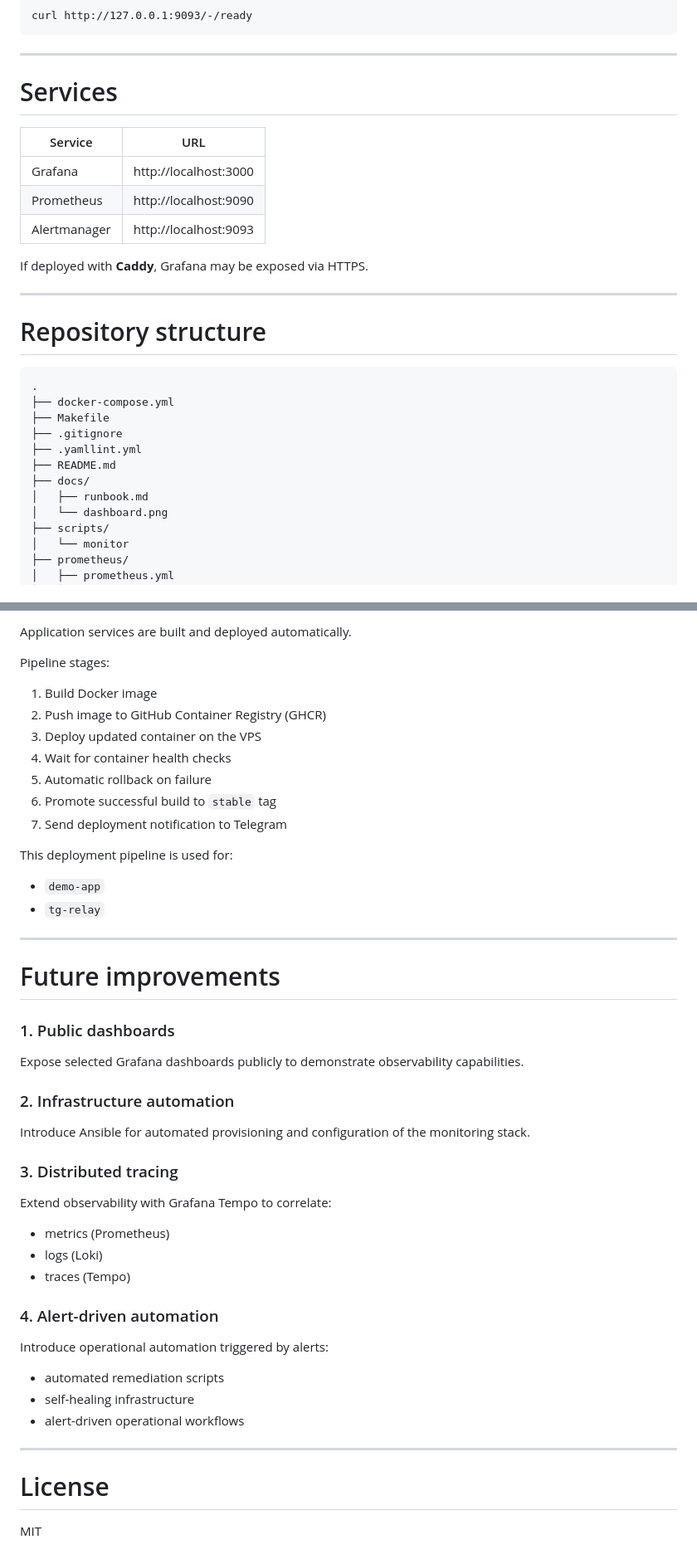
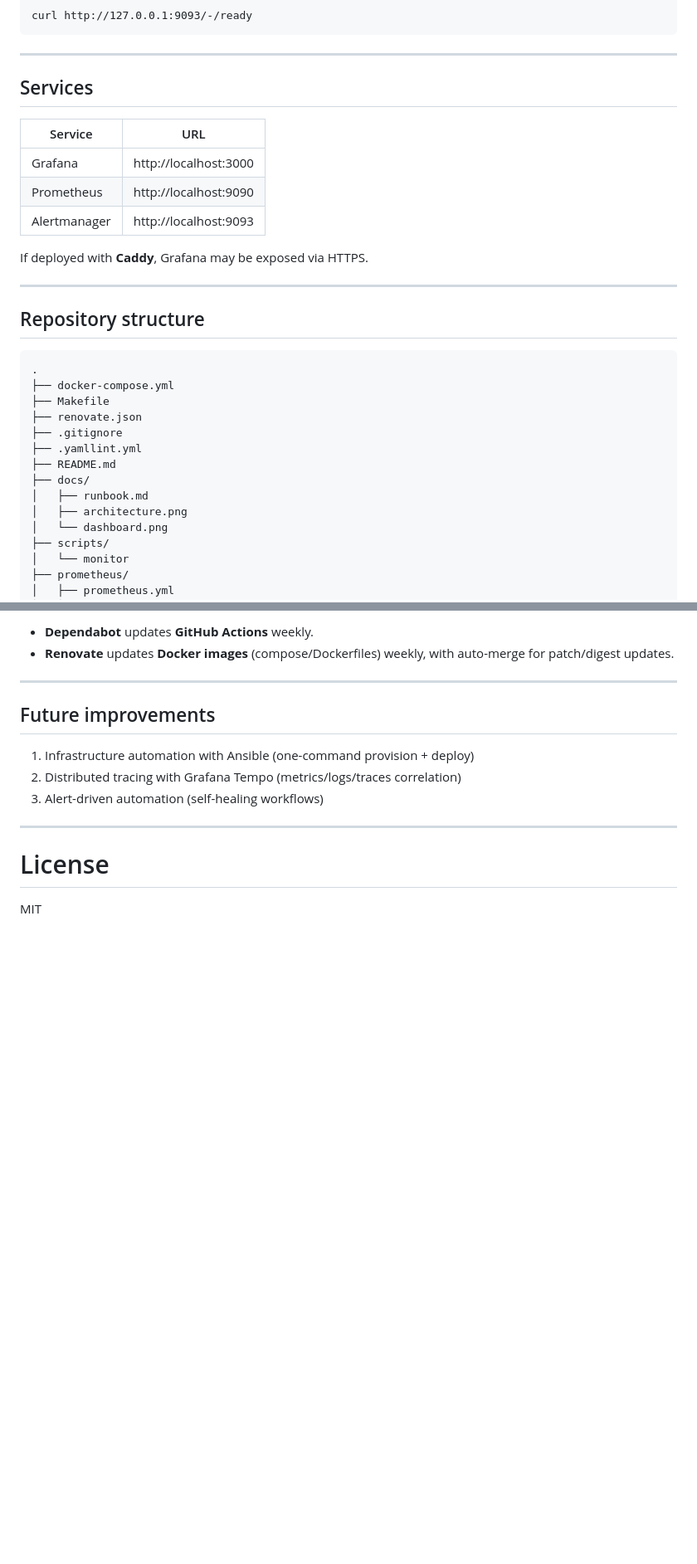
Before and after one commit to Elyablack/monitoring-stack, a Markdown page: README.md, 2 parts joined by grey strips. Shown at 83% size. Drawn GitHub-style; blank space fills up the shorter version.

````diff
--- a/README.md
+++ b/README.md
@@ -195,7 +195,7 @@ curl http://127.0.0.1:9093/-/ready
 
 ---
 
-# Services
+## Services
 
 | Service | URL |
 |--------|------|
@@ -207,17 +207,19 @@ If deployed with **Caddy**, Grafana may be exposed via HTTPS.
 
 ---
 
-# Repository structure
+## Repository structure
 
 ```
 .
 ├── docker-compose.yml
 ├── Makefile
+├── renovate.json
 ├── .gitignore
 ├── .yamllint.yml
 ├── README.md
 ├── docs/
 │   ├── runbook.md
+│   ├── architecture.png
 │   └── dashboard.png
 ├── scripts/
 │   └── monitor
@@ -369,42 +381,14 @@ These checks prevent broken monitoring configurations from being merged.
 
-Application services are built and deployed automatically.
-
-Pipeline stages:
-
-1. Build Docker image
-2. Push image to GitHub Container Registry (GHCR)
-3. Deploy updated container on the VPS
-4. Wait for container health checks
-5. Automatic rollback on failure
-6. Promote successful build to `stable` tag
-7. Send deployment notification to Telegram
-
-This deployment pipeline is used for:
-
-- `demo-app`
-- `tg-relay`
+- **Dependabot** updates **GitHub Actions** weekly.
+- **Renovate** updates **Docker images** (compose/Dockerfiles) weekly, with auto-merge for patch/digest updates.
 
 ---
 
-# Future improvements
+## Future improvements
 
-### 1. Public dashboards
-Expose selected Grafana dashboards publicly to demonstrate observability capabilities.
-
-### 2. Infrastructure automation
-Introduce Ansible for automated provisioning and configuration of the monitoring stack.
-
-### 3. Distributed tracing
-Extend observability with Grafana Tempo to correlate:
-- metrics (Prometheus)
-- logs (Loki)
-- traces (Tempo)
-
-### 4. Alert-driven automation
-Introduce operational automation triggered by alerts:
-- automated remediation scripts
-- self-healing infrastructure
-- alert-driven operational workflows
+1. Infrastructure automation with Ansible (one-command provision + deploy)
+2. Distributed tracing with Grafana Tempo (metrics/logs/traces correlation)
+3. Alert-driven automation (self-healing workflows)
 
 ---
 
````
Also changed, not shown: other parts of README.md (+73 -63 lines).
